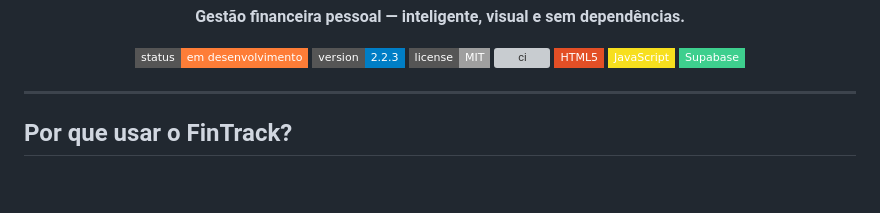
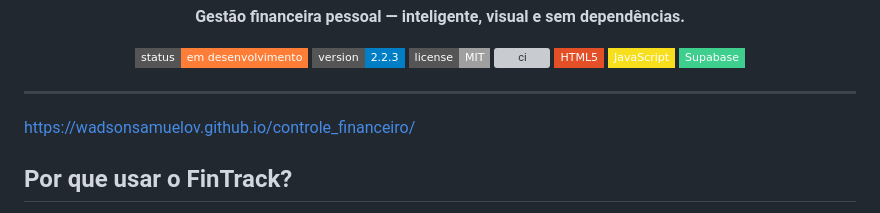
Before and after one commit to wadsonsamuelov/controle_financeiro, a Markdown page: README.md, the part around the change. GitHub-like rendering; badges without logos; blank space fills up the shorter version; grey boxes are pictures that could not be loaded.

Commit message:
Update README with project details and features

```diff
--- a/README.md
+++ b/README.md
@@ -16,7 +16,7 @@
 </div>
 
 ---
-
+https://wadsonsamuelov.github.io/controle_financeiro/
 ## Por que usar o FinTrack?
 
 A maioria das pessoas sabe que precisa controlar as finanças. Poucas realmente fazem isso — porque as ferramentas disponíveis são ou complexas demais, ou pagas, ou exigem cadastro em serviços que ninguém confia.
```
